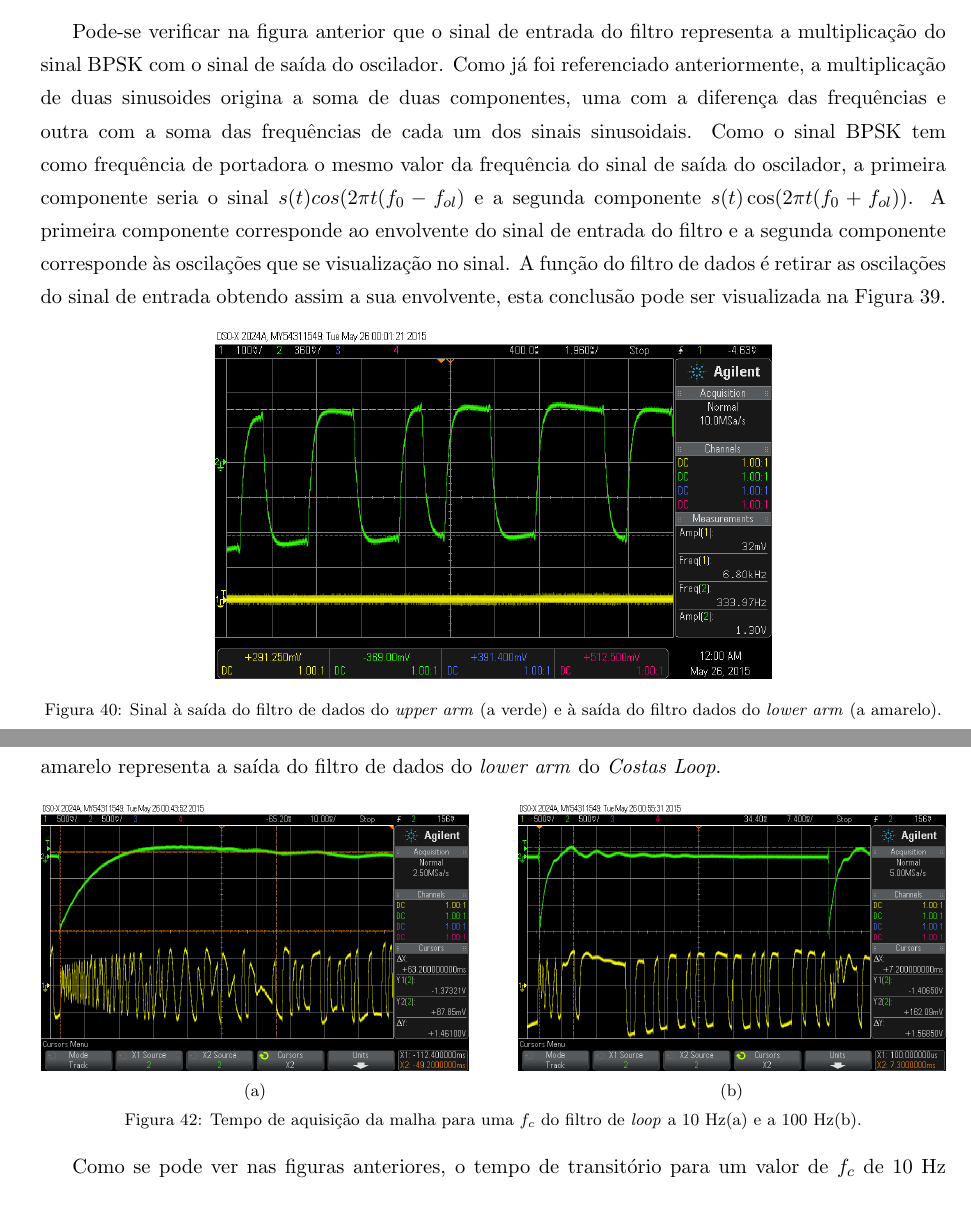
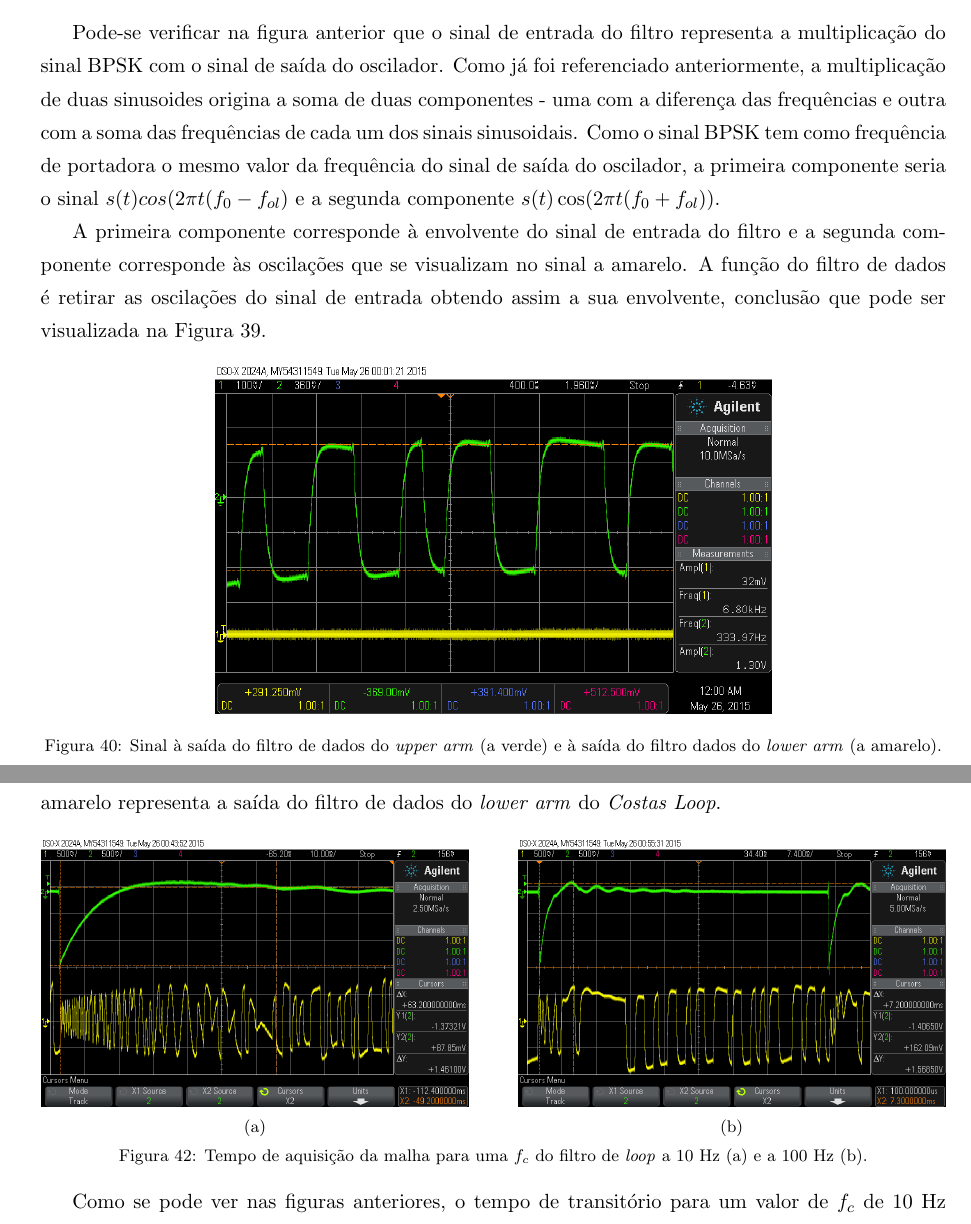
Before and after one commit to tostasmistas/SEPS, a LaTeX document (project2/seps_proj2.tex): two parts of pages 39 and 41 of 48, joined at a grey line, cut so that both start at the same text. Compiled offline with pdfLaTeX.

Commit message:
versao a imprimir

```diff
--- a/project2/seps_proj2.tex
+++ b/project2/seps_proj2.tex
@@ -1348,10 +1348,9 @@ De seguida, analisa-se as formas de onda à saída dos filtros do \textit{upper}
 	\vspace{-0.8em}
 \end{figure}
 
-Pode-se verificar na figura anterior que o sinal de entrada do filtro representa a multiplicação do sinal BPSK com o sinal de saída do oscilador. Como já foi referenciado anteriormente, a multiplicação de duas sinusoides origina a soma de duas componentes, uma com a diferença das frequências e outra com a soma das frequências de cada um dos sinais sinusoidais. Como o sinal BPSK tem como frequência de portadora o mesmo valor da frequência do sinal de saída do oscilador, a primeira componente seria o sinal $s(t)cos(2\pi t(f_0-f_{ol})$ e a segunda componente $s(t)\cos(2\pi t(f_0+f_{ol}))$.
-A primeira componente corresponde ao envolvente do sinal de entrada do filtro e a segunda componente corresponde às oscilações que se visualização no sinal.
-A função do filtro de dados é retirar as oscilações do sinal de entrada obtendo assim a sua envolvente, esta conclusão pode ser visualizada na Figura 39.
-
+Pode-se verificar na figura anterior que o sinal de entrada do filtro representa a multiplicação do sinal BPSK com o sinal de saída do oscilador. Como já foi referenciado anteriormente, a multiplicação de duas sinusoides origina a soma de duas componentes - uma com a diferença das frequências e outra com a soma das frequências de cada um dos sinais sinusoidais. Como o sinal BPSK tem como frequência de portadora o mesmo valor da frequência do sinal de saída do oscilador, a primeira componente seria o sinal $s(t)cos(2\pi t(f_0-f_{ol})$ e a segunda componente $s(t)\cos(2\pi t(f_0+f_{ol}))$.
+
+A primeira componente corresponde à envolvente do sinal de entrada do filtro e a segunda componente corresponde às oscilações que se visualizam no sinal a amarelo.  A função do filtro de dados é retirar as oscilações do sinal de entrada obtendo assim a sua envolvente, conclusão que pode ser visualizada na Figura 39.
 
 \begin{figure}[H]
 	\centering
```
Also changed, not shown: project2/seps_proj2.tex (4 more changed lines).
